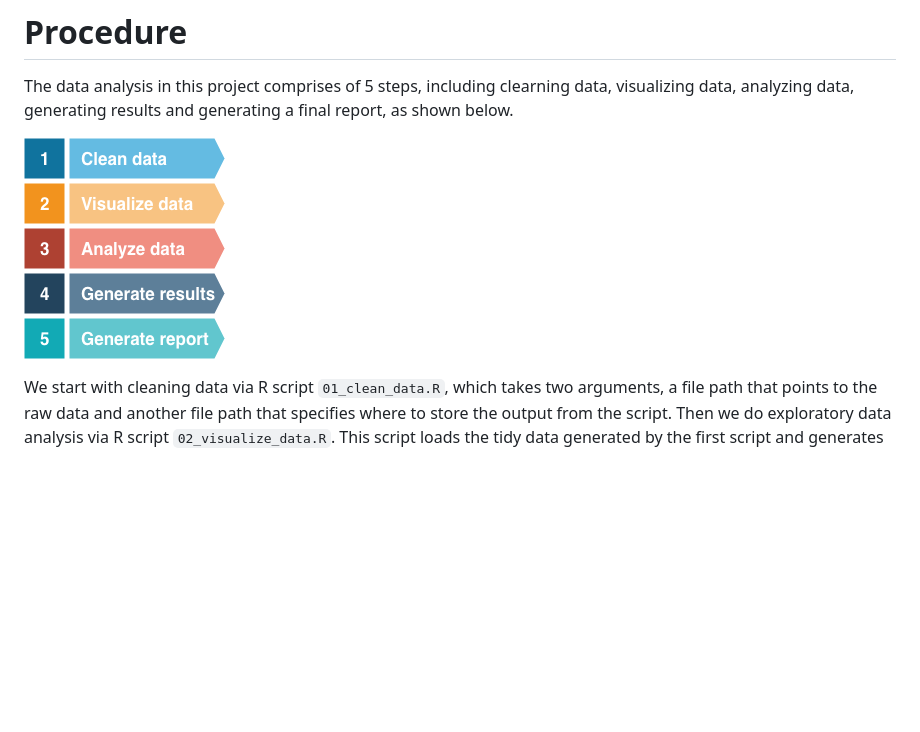
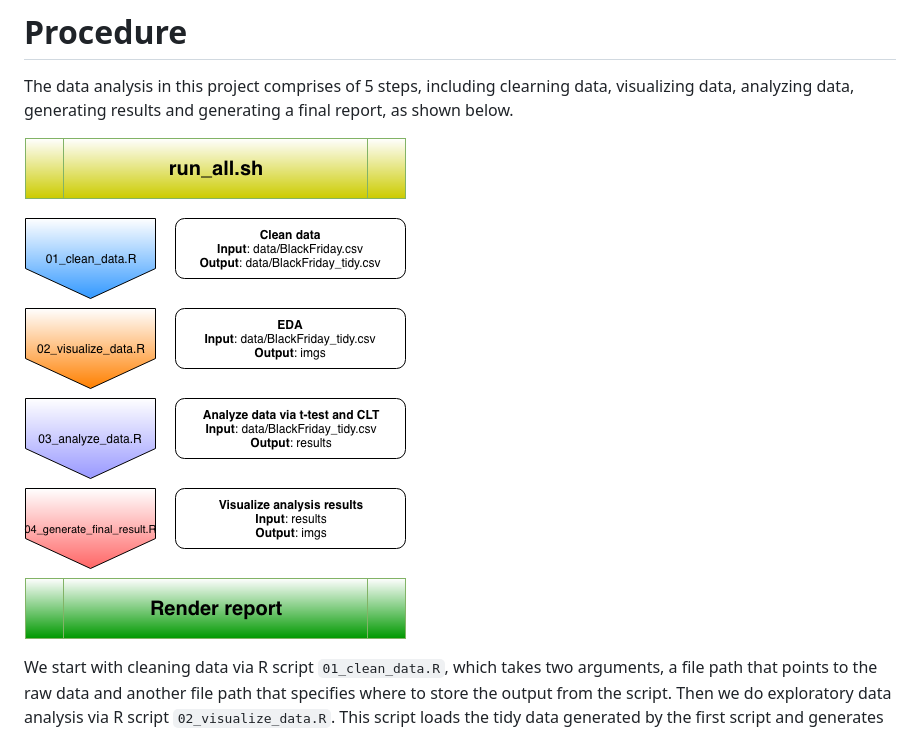
Before and after one commit to UBC-MDS/DSCI_522_BlackFriday_Purchases_Analysis, a Markdown page: README.md, the part around the change. Drawn GitHub-style; pictures changed too: imgs/procedure2.png (added); blank space fills up the shorter version.

Commit message:
Update procedure imgs

```diff
--- a/README.md
+++ b/README.md
@@ -85,7 +85,7 @@ We will also comment on what we observe and make a conclusion on the results of
 
 The data analysis in this project comprises of 5 steps, including clearning data, visualizing data, analyzing data, generating results and generating a final report, as shown below.
 
-![](imgs/procedure.png)
+![](imgs/procedure2.png)
 
 We start with cleaning data via R script `01_clean_data.R`, which takes two arguments, a file path that points to the raw data and another file path that specifies where to store the output from the script. Then we do exploratory data analysis via R script `02_visualize_data.R`. This script loads the tidy data generated by the first script and generates a group of figures to show any patterns in the data set. In the third R script `03_analyze_data.R`, we base on asymptotic theory to calculate sampling estimates and run t-test. The results are stored in csv files in `results` folder. After that, we use `04_generate_final_result.R` to visualize these results and save these figures in `imgs` folder. In the end, we create a R Markdown file `report.Rmd` which includes all information mentioned above and is rendered into a final report in .md format in `doc` folder.
 
```
